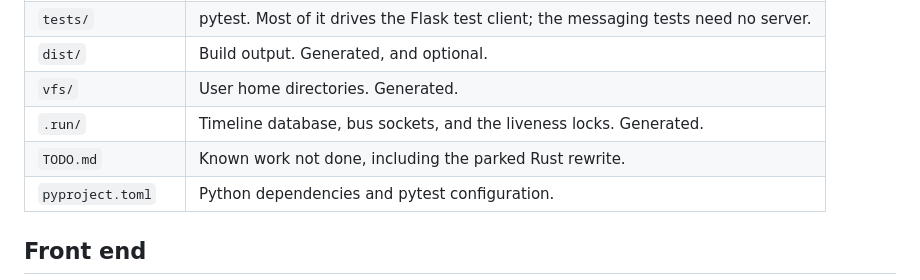
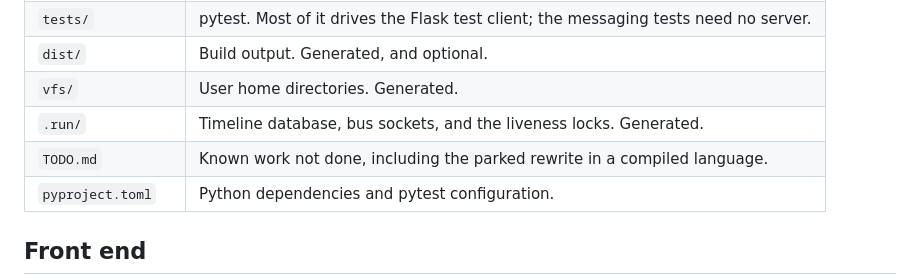
Before and after one commit to shakfu/minos, a Markdown page: README.md, the part around the change. Rendered like a GitHub page.

```diff
--- a/README.md
+++ b/README.md
@@ -43,7 +43,7 @@ Python dependencies live in `pyproject.toml`: the four the server and terminal c
 | `dist/` | Build output. Generated, and optional. |
 | `vfs/` | User home directories. Generated. |
 | `.run/` | Timeline database, bus sockets, and the liveness locks. Generated. |
-| `TODO.md` | Known work not done, including the parked Rust rewrite. |
+| `TODO.md` | Known work not done, including the parked rewrite in a compiled language. |
 | `pyproject.toml` | Python dependencies and pytest configuration. |
 
 ## Front end
```
Also changed, not shown: TODO.md (+83 -52 lines).
